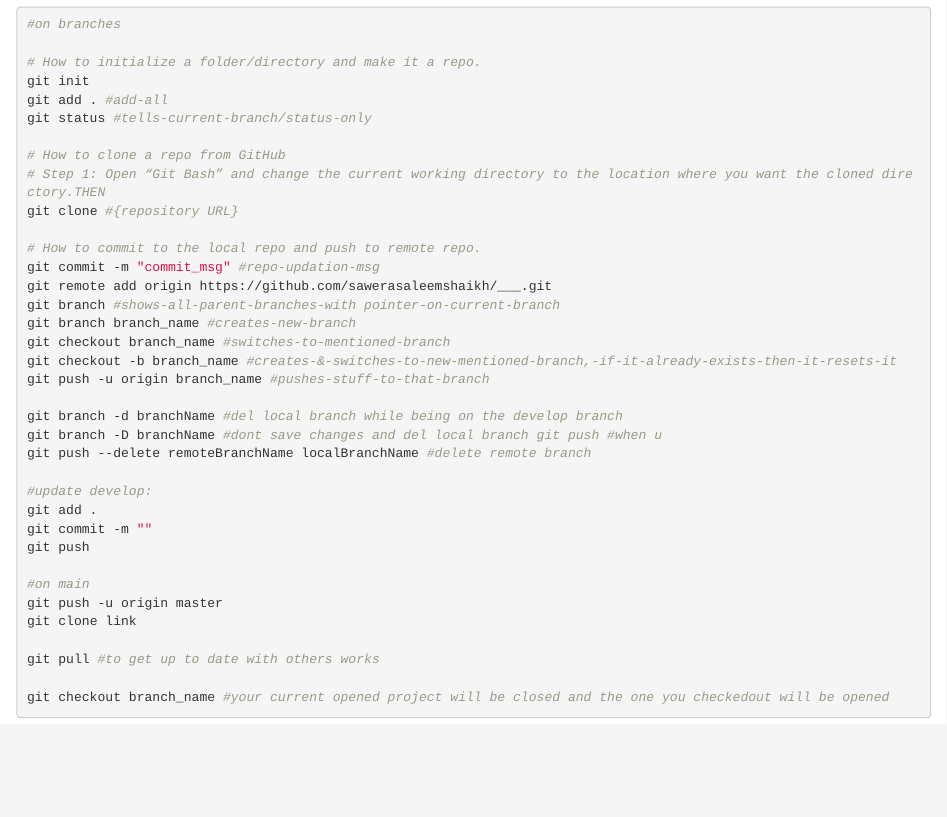
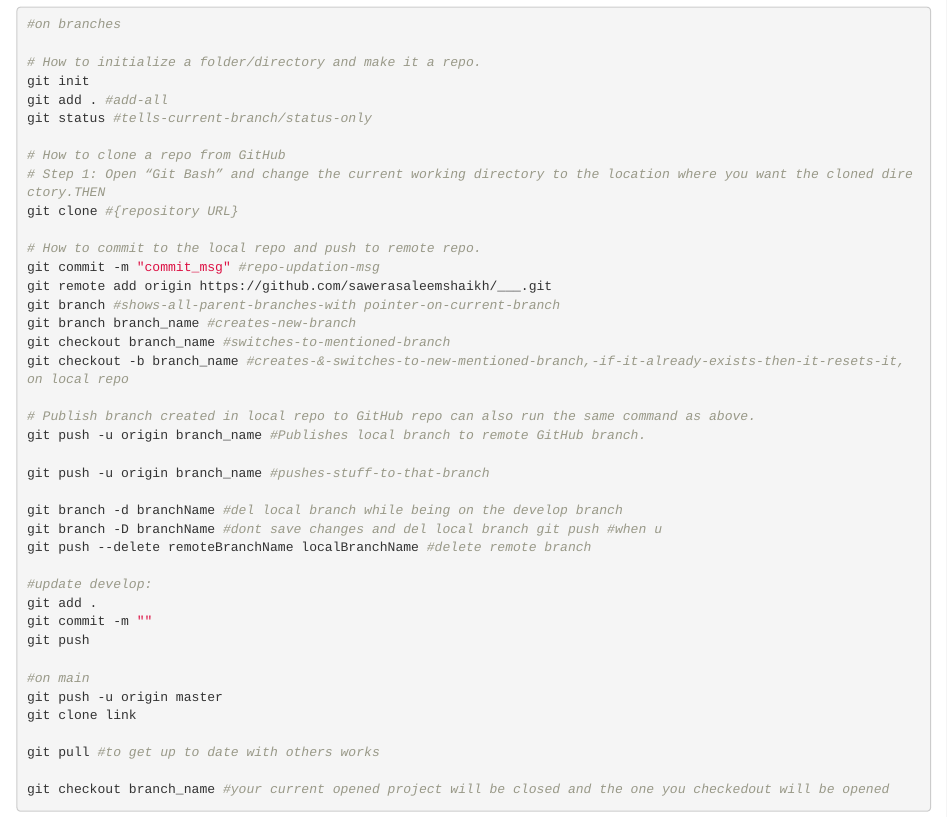
Before and after one commit to CubeStatistica/Lessons, an R Markdown document (IntroToRmarkdownAndGit.Rmd): the page in a window 1100 px wide, from 1930 px down. Rendered offline with R 4.5, knitr and Pandoc, with nearby package versions.

Commit message:
Clarified how to publish local branch to remote repo

```diff
--- a/IntroToRmarkdownAndGit.Rmd
+++ b/IntroToRmarkdownAndGit.Rmd
@@ -104,7 +104,11 @@ git remote add origin https://github.com/sawerasaleemshaikh/___.git
 git branch #shows-all-parent-branches-with pointer-on-current-branch
 git branch branch_name #creates-new-branch
 git checkout branch_name #switches-to-mentioned-branch
-git checkout -b branch_name #creates-&-switches-to-new-mentioned-branch,-if-it-already-exists-then-it-resets-it
+git checkout -b branch_name #creates-&-switches-to-new-mentioned-branch,-if-it-already-exists-then-it-resets-it, on local repo
+
+# Publish branch created in local repo to GitHub repo can also run the same command as above.
+git push -u origin branch_name #Publishes local branch to remote GitHub branch.
+
 git push -u origin branch_name #pushes-stuff-to-that-branch
 
 git branch -d branchName #del local branch while being on the develop branch
```
